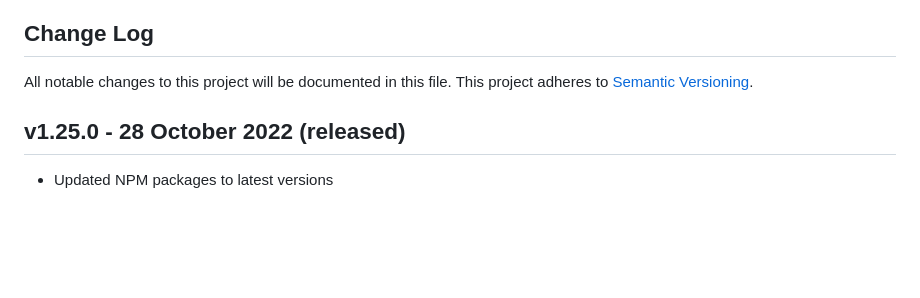
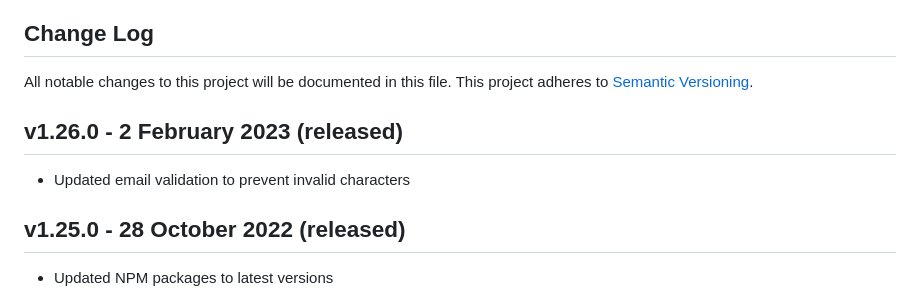
Before and after one commit to FoodStandardsAgency/register-a-food-business-validation, a Markdown page: CHANGELOG.md, the part around the change. GitHub-like rendering; blank space fills up the shorter version.

```diff
--- a/CHANGELOG.md
+++ b/CHANGELOG.md
@@ -2,6 +2,10 @@
 
 All notable changes to this project will be documented in this file.
 This project adheres to [Semantic Versioning](http://semver.org/).
+
+## v1.26.0 - 2 February 2023 (released)
+
+- Updated email validation to prevent invalid characters
 
 ## v1.25.0 - 28 October 2022 (released)
 
```
